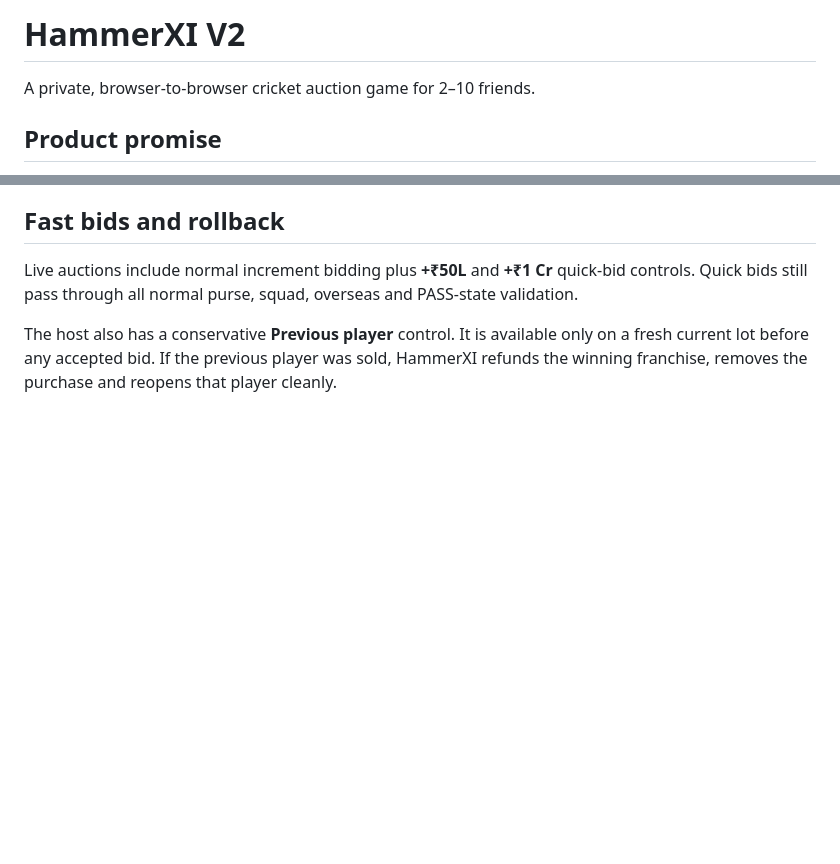
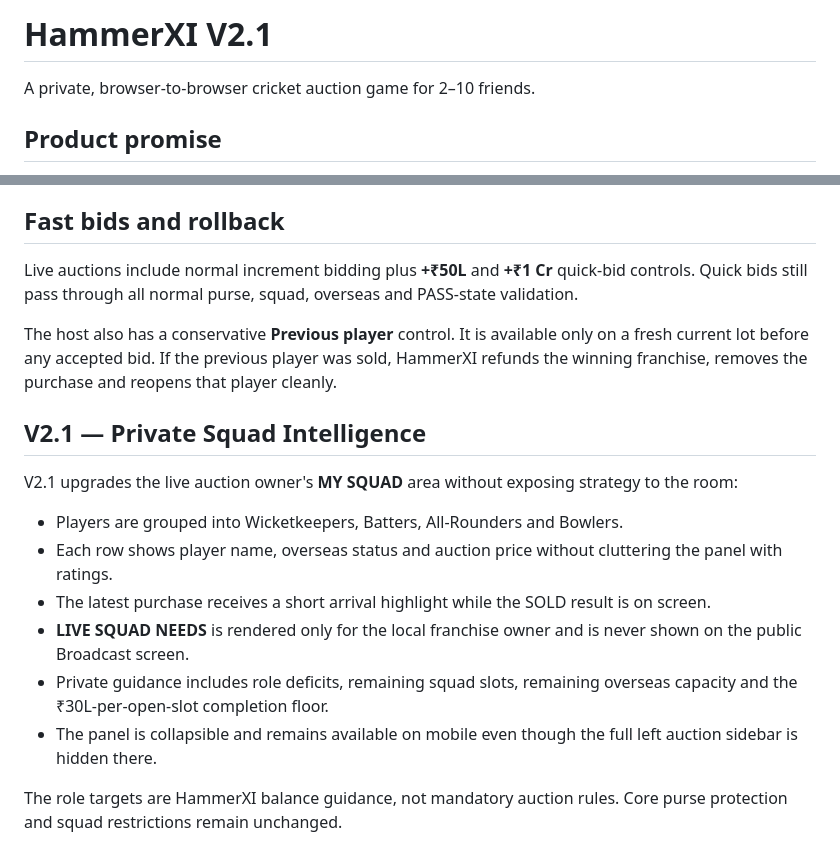
Before and after one commit to Rishikeshsanin/HammerXI-IPL-AUCTION-GAME, a Markdown page: README.md, 2 parts joined by grey strips. GitHub-like rendering; blank space fills up the shorter version.

Commit message:
docs(v2.1): document private squad intelligence

```diff
--- a/README.md
+++ b/README.md
@@ -1,4 +1,4 @@
-# HammerXI V2
+# HammerXI V2.1
 
 A private, browser-to-browser cricket auction game for 2–10 friends.
 
@@ -68,3 +68,17 @@ The lobby's **Copy invite link** button copies a full HammerXI URL containing th
 Live auctions include normal increment bidding plus **+₹50L** and **+₹1 Cr** quick-bid controls. Quick bids still pass through all normal purse, squad, overseas and PASS-state validation.
 
 The host also has a conservative **Previous player** control. It is available only on a fresh current lot before any accepted bid. If the previous player was sold, HammerXI refunds the winning franchise, removes the purchase and reopens that player cleanly.
+
+
+## V2.1 — Private Squad Intelligence
+
+V2.1 upgrades the live auction owner's **MY SQUAD** area without exposing strategy to the room:
+
+- Players are grouped into Wicketkeepers, Batters, All-Rounders and Bowlers.
+- Each row shows player name, overseas status and auction price without cluttering the panel with ratings.
+- The latest purchase receives a short arrival highlight while the SOLD result is on screen.
+- **LIVE SQUAD NEEDS** is rendered only for the local franchise owner and is never shown on the public Broadcast screen.
+- Private guidance includes role deficits, remaining squad slots, remaining overseas capacity and the ₹30L-per-open-slot completion floor.
+- The panel is collapsible and remains available on mobile even though the full left auction sidebar is hidden there.
+
+The role targets are HammerXI balance guidance, not mandatory auction rules. Core purse protection and squad restrictions remain unchanged.
```
